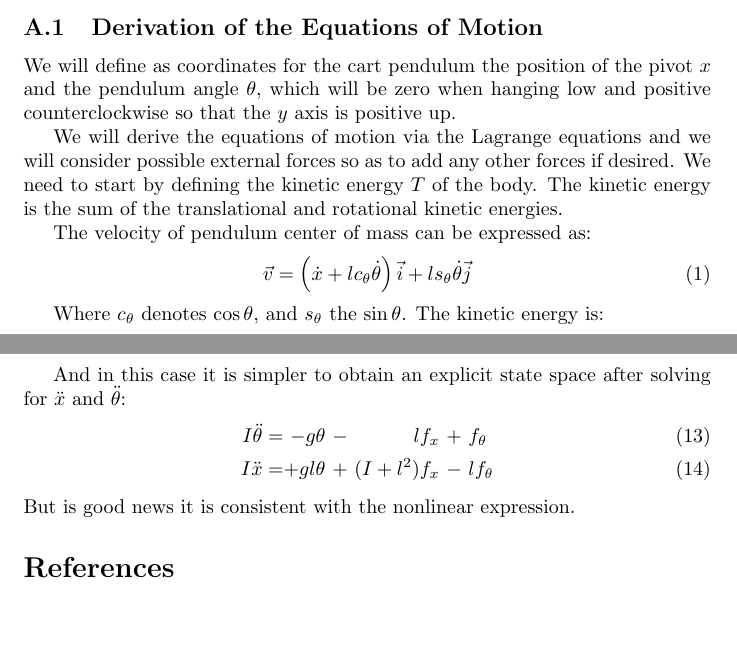
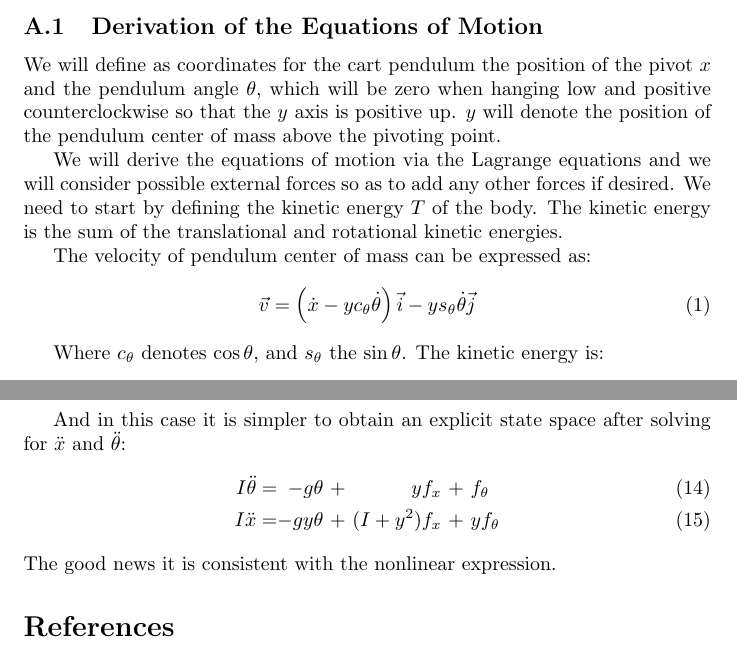
Before and after one commit to ebabio/PracticalControlTheory, a LaTeX document (doc/practical_control_theory.tex, which reads doc/sections/plant_cart_pendulum.tex): two parts of pages 2 and 3 of 3 before the commit and two parts of pages 2 and 4 of 4 after it, joined at a grey line, cut so that both start at the same text, the shorter picture padded with empty space. Compiled offline with pdfLaTeX.

Commit message:
modified plant_cart_pendulum.tex to express the equations as in terms of cg altitude $y$

```diff
--- a/doc/sections/plant_cart_pendulum.tex
+++ b/doc/sections/plant_cart_pendulum.tex
@@ -13,19 +13,19 @@ We will use as a plant a cart pendulum for several reasons. First of all, its si
 We will modify the cart pendulum plant slightly to allow for a more convenient parametrization of the plant. The pendulum have a mass and moment of inertia, and the distance of the pivoting point to the center of mass $l$ can be modified arbitrarily and will be used to modify the plant operating point.
 
 \subsection{Derivation of the Equations of Motion}
-We will define as coordinates for the cart pendulum the position of the pivot $x$ and the pendulum angle $\theta$, which will be zero when hanging low and positive counterclockwise so that the $y$ axis is positive up.
+We will define as coordinates for the cart pendulum the position of the pivot $x$ and the pendulum angle $\theta$, which will be zero when hanging low and positive counterclockwise so that the $y$ axis is positive up. $y$ will denote the position of the pendulum center of mass above the pivoting point.
 
 We will derive the equations of motion via the Lagrange equations and we will consider possible external forces so as to add any other forces if desired. We need to start by defining the kinetic energy $T$ of the body. The kinetic energy is the sum of the translational and rotational kinetic energies.
 
 The velocity of pendulum center of mass can be expressed as:
 \begin{equation}
-	\vec{v} = \left(\dot{x} + l c_\theta \dot{\theta} \right) \vec{i}
-	         			    + l s_\theta \dot{\theta}         \vec{j}
+	\vec{v} = \left(\dot{x} - y c_\theta \dot{\theta} \right) \vec{i}
+	         			    - y s_\theta \dot{\theta}         \vec{j}
 \end{equation}
 
 Where $c_\theta$ denotes $\cos \theta$, and $s_\theta$ the $\sin \theta$. The kinetic energy is:
 \begin{equation}
-	T = \frac{1}{2} m \left(\dot{x}^2 + l^2 \dot{\theta}^2 + 2 l c_\theta  \dot{x} \dot{\theta} \right) + \frac{1}{2}I\dot{\theta}^2
+	T = \frac{1}{2} m \left(\dot{x}^2 + y^2 \dot{\theta}^2 - 2 y c_\theta  \dot{x} \dot{\theta} \right) + \frac{1}{2}I\dot{\theta}^2
 \end{equation}
 
 So we can derive the equations of motion using the Lagrangian expression:
@@ -78,7 +78,7 @@ We will consider now the linearization of the equations of motion, we will linea
 
 And in this case it is simpler to obtain an explicit state space after solving for $\ddot{x}$ and $\ddot{\theta}$:
 \begin{alignat}{6}
-	I \ddot{\theta} &=& -g \theta & \ - \ & l f_x & \ + \ &&f_\theta \\
-	I \ddot{x}      &=& +g l\theta & \ + \ & (I+l^2) f_x & \ - \ && l f_\theta
+	I \ddot{\theta} &=& -g \theta & \ + \ & y f_x & \ + \ &&f_\theta \\
+	I \ddot{x}      &=& -g y\theta & \ + \ & (I+y^2) f_x & \ + \ && y f_\theta
 \end{alignat}
-But is good news it is consistent with the nonlinear expression.
+The good news it is consistent with the nonlinear expression.
```
Also changed, not shown: doc/sections/plant_cart_pendulum.tex (32 more changed lines).
